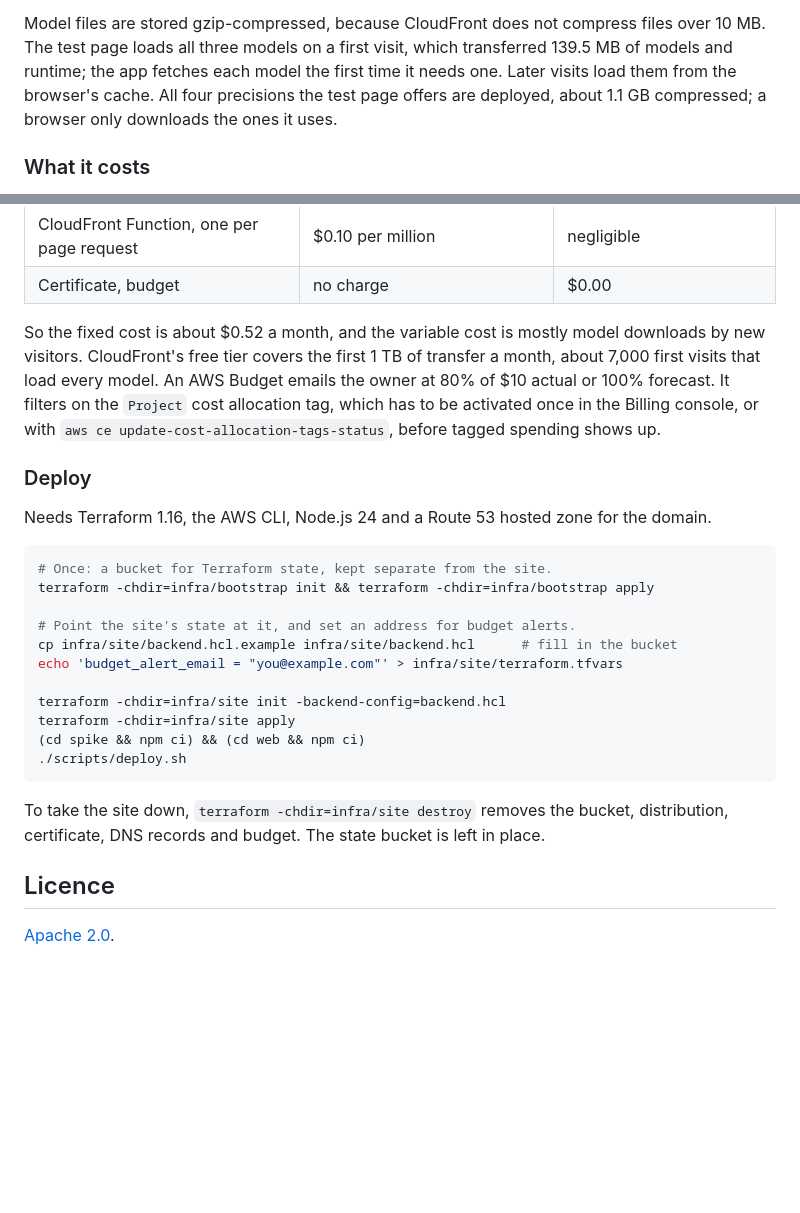
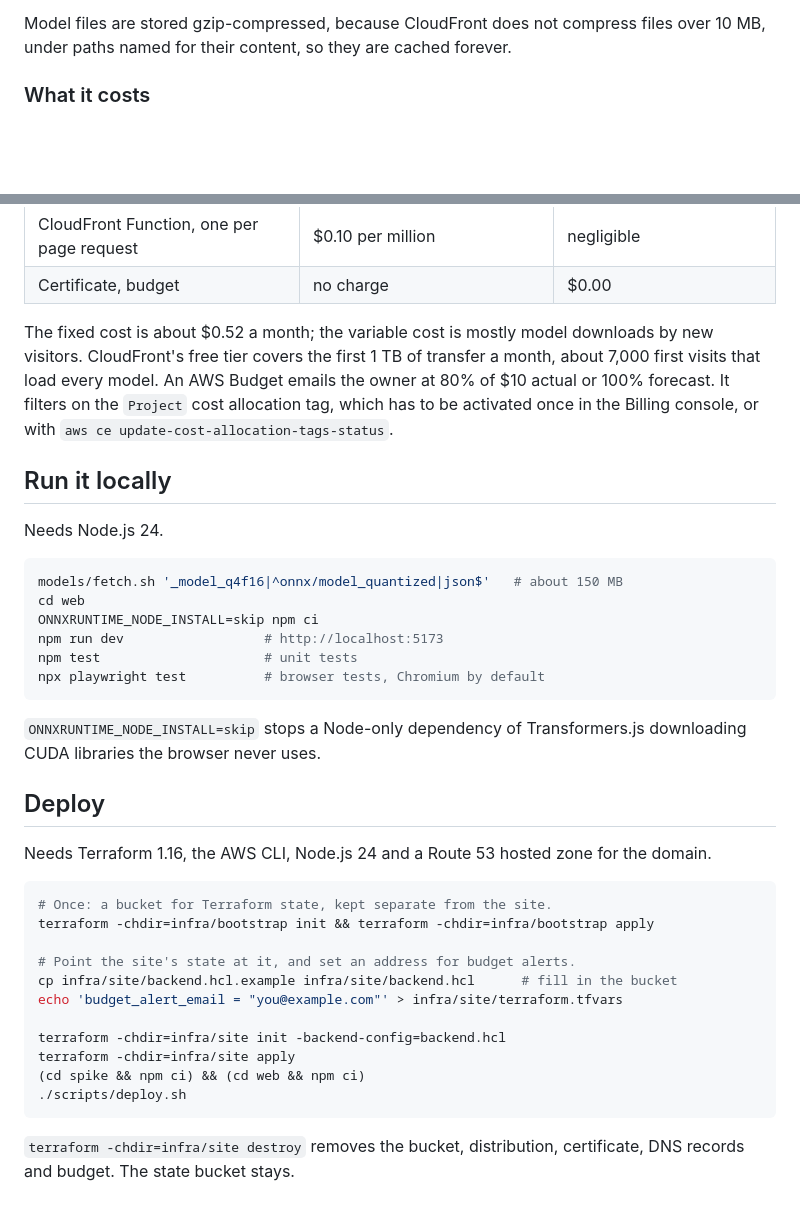
Before and after one commit to gordonmurray/metabare.com, a Markdown page: README.md, 2 parts joined by grey strips. GitHub-like rendering; blank space fills up the shorter version.

Commit message:
Describe the product as it is in the README (#18)
README describes what exists; no status, plans, file table or licence section.

````diff
--- a/README.md
+++ b/README.md
@@ -72,10 +82,7 @@ test page has been measured on, one thread was 3.4 times slower than four
 
 Model files are stored gzip-compressed, because CloudFront does not compress
-files over 10 MB. The test page loads all three models on a first visit, which
-transferred 139.5 MB of models and runtime; the app fetches each model the
-first time it needs one. Later visits load them from the browser's cache. All four precisions the test page
-offers are deployed, about 1.1 GB compressed; a browser only downloads the
-ones it uses.
+files over 10 MB, under paths named for their content, so they are cached
+forever.
 
 ### What it costs
 
@@ -91,14 +98,30 @@ Prices for `eu-west-1` and CloudFront Europe, from the AWS Price List API on
 | CloudFront Function, one per page request | $0.10 per million | negligible |
 | Certificate, budget | no charge | $0.00 |
 
-So the fixed cost is about $0.52 a month, and the variable cost is mostly model
+The fixed cost is about $0.52 a month; the variable cost is mostly model
 downloads by new visitors. CloudFront's free tier covers the first 1 TB of
 transfer a month, about 7,000 first visits that load every model. An AWS
-Budget emails the owner at 80% of $10 actual or 100% forecast. It filters on the `Project` cost allocation
-tag, which has to be activated once in the Billing console, or with
-`aws ce update-cost-allocation-tags-status`, before tagged spending shows up.
+Budget emails the owner at 80% of $10 actual or 100% forecast. It filters on
+the `Project` cost allocation tag, which has to be activated once in the
+Billing console, or with `aws ce update-cost-allocation-tags-status`.
 
-### Deploy
+## Run it locally
+
+Needs Node.js 24.
+
+```bash
+models/fetch.sh '_model_q4f16|^onnx/model_quantized|json$'   # about 150 MB
+cd web
+ONNXRUNTIME_NODE_INSTALL=skip npm ci
+npm run dev                  # http://localhost:5173
+npm test                     # unit tests
+npx playwright test          # browser tests, Chromium by default
+```
+
+`ONNXRUNTIME_NODE_INSTALL=skip` stops a Node-only dependency of
+Transformers.js downloading CUDA libraries the browser never uses.
+
+## Deploy
 
 Needs Terraform 1.16, the AWS CLI, Node.js 24 and a Route 53 hosted zone for
 the domain.
@@ -117,10 +140,5 @@ terraform -chdir=infra/site apply
 ./scripts/deploy.sh
 ```
 
-To take the site down, `terraform -chdir=infra/site destroy` removes the
-bucket, distribution, certificate, DNS records and budget. The state bucket is
-left in place.
-
-## Licence
-
-[Apache 2.0](LICENSE).
+`terraform -chdir=infra/site destroy` removes the bucket, distribution,
+certificate, DNS records and budget. The state bucket stays.
````
Also changed, not shown: other parts of README.md (+60 -50 lines).
